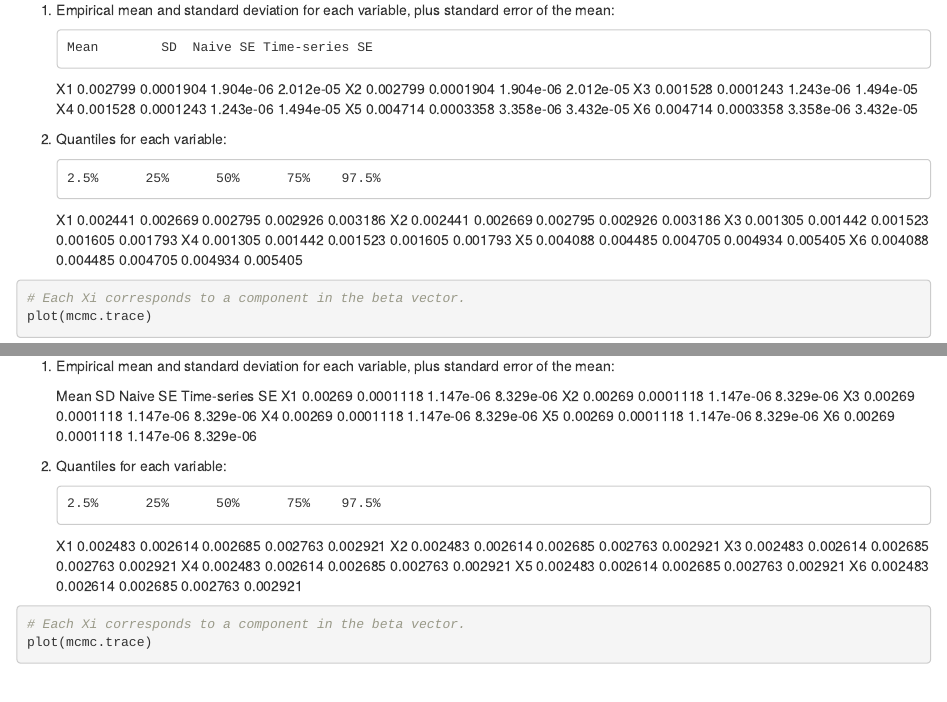
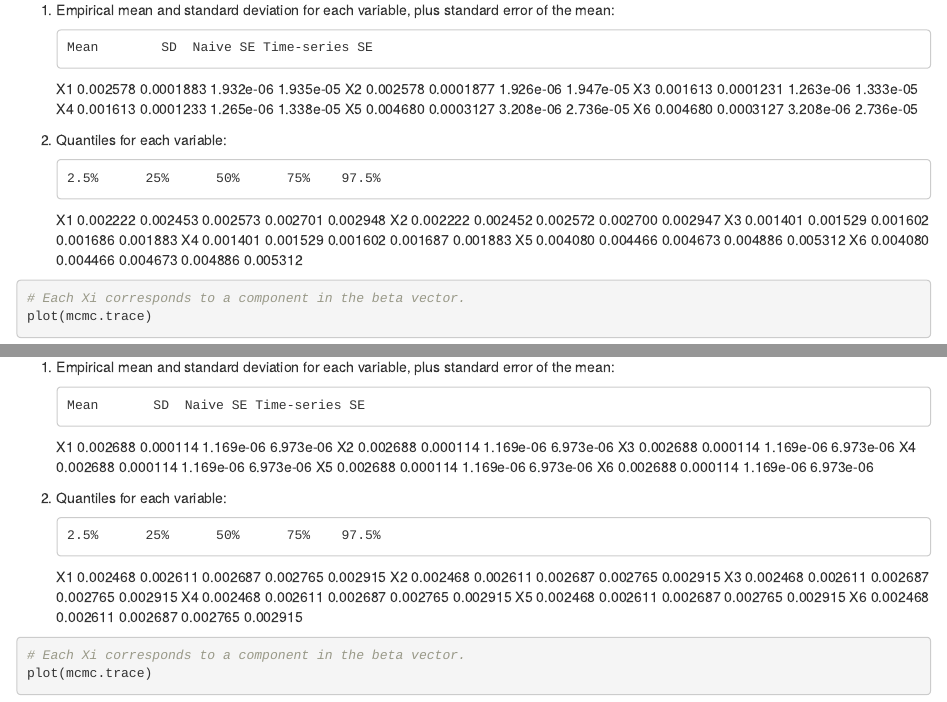
Before and after one commit to JennyHuang19/damcmc_timevarying_beta, an R Markdown document (algorithm_1_results.Rmd): the page in a window 1100 px wide, from 2450 px down before the commit and from 2470 px down after it, so that both start at the same text, and a second part further down, joined at a grey line. Rendered offline with R 4.5, knitr and Pandoc, with nearby package versions; some code elsewhere in the file could not run offline.

Commit message:
A sample run demonstrating Algorithm 1.

````diff
--- a/algorithm_1_results.Rmd
+++ b/algorithm_1_results.Rmd
@@ -103,22 +103,22 @@ Sample size per chain = 10000
    plus standard error of the mean:
 
        Mean        SD  Naive SE Time-series SE
-X1 0.002799 0.0001904 1.904e-06      2.012e-05
-X2 0.002799 0.0001904 1.904e-06      2.012e-05
-X3 0.001528 0.0001243 1.243e-06      1.494e-05
-X4 0.001528 0.0001243 1.243e-06      1.494e-05
-X5 0.004714 0.0003358 3.358e-06      3.432e-05
-X6 0.004714 0.0003358 3.358e-06      3.432e-05
+X1 0.002578 0.0001883 1.932e-06      1.935e-05
+X2 0.002578 0.0001877 1.926e-06      1.947e-05
+X3 0.001613 0.0001231 1.263e-06      1.333e-05
+X4 0.001613 0.0001233 1.265e-06      1.338e-05
+X5 0.004680 0.0003127 3.208e-06      2.736e-05
+X6 0.004680 0.0003127 3.208e-06      2.736e-05
 
 2. Quantiles for each variable:
 
        2.5%      25%      50%      75%    97.5%
-X1 0.002441 0.002669 0.002795 0.002926 0.003186
-X2 0.002441 0.002669 0.002795 0.002926 0.003186
-X3 0.001305 0.001442 0.001523 0.001605 0.001793
-X4 0.001305 0.001442 0.001523 0.001605 0.001793
-X5 0.004088 0.004485 0.004705 0.004934 0.005405
-X6 0.004088 0.004485 0.004705 0.004934 0.005405
+X1 0.002222 0.002453 0.002573 0.002701 0.002948
+X2 0.002222 0.002452 0.002572 0.002700 0.002947
+X3 0.001401 0.001529 0.001602 0.001686 0.001883
+X4 0.001401 0.001529 0.001602 0.001687 0.001883
+X5 0.004080 0.004466 0.004673 0.004886 0.005312
+X6 0.004080 0.004466 0.004673 0.004886 0.005312
 
 ```{r}
 # Each Xi corresponds to a component in the beta vector.
@@ -229,23 +230,23 @@ Sample size per chain = 9500
 1. Empirical mean and standard deviation for each variable,
    plus standard error of the mean:
 
-      Mean        SD  Naive SE Time-series SE
-X1 0.00269 0.0001118 1.147e-06      8.329e-06
-X2 0.00269 0.0001118 1.147e-06      8.329e-06
-X3 0.00269 0.0001118 1.147e-06      8.329e-06
-X4 0.00269 0.0001118 1.147e-06      8.329e-06
-X5 0.00269 0.0001118 1.147e-06      8.329e-06
-X6 0.00269 0.0001118 1.147e-06      8.329e-06
+       Mean       SD  Naive SE Time-series SE
+X1 0.002688 0.000114 1.169e-06      6.973e-06
+X2 0.002688 0.000114 1.169e-06      6.973e-06
+X3 0.002688 0.000114 1.169e-06      6.973e-06
+X4 0.002688 0.000114 1.169e-06      6.973e-06
+X5 0.002688 0.000114 1.169e-06      6.973e-06
+X6 0.002688 0.000114 1.169e-06      6.973e-06
 
 2. Quantiles for each variable:
 
        2.5%      25%      50%      75%    97.5%
-X1 0.002483 0.002614 0.002685 0.002763 0.002921
-X2 0.002483 0.002614 0.002685 0.002763 0.002921
-X3 0.002483 0.002614 0.002685 0.002763 0.002921
-X4 0.002483 0.002614 0.002685 0.002763 0.002921
-X5 0.002483 0.002614 0.002685 0.002763 0.002921
-X6 0.002483 0.002614 0.002685 0.002763 0.002921
+X1 0.002468 0.002611 0.002687 0.002765 0.002915
+X2 0.002468 0.002611 0.002687 0.002765 0.002915
+X3 0.002468 0.002611 0.002687 0.002765 0.002915
+X4 0.002468 0.002611 0.002687 0.002765 0.002915
+X5 0.002468 0.002611 0.002687 0.002765 0.002915
+X6 0.002468 0.002611 0.002687 0.002765 0.002915
 
 ```{r}
 # Each Xi corresponds to a component in the beta vector.
````
Also changed, not shown: algorithm_1_results.Rmd (39 more changed lines).
